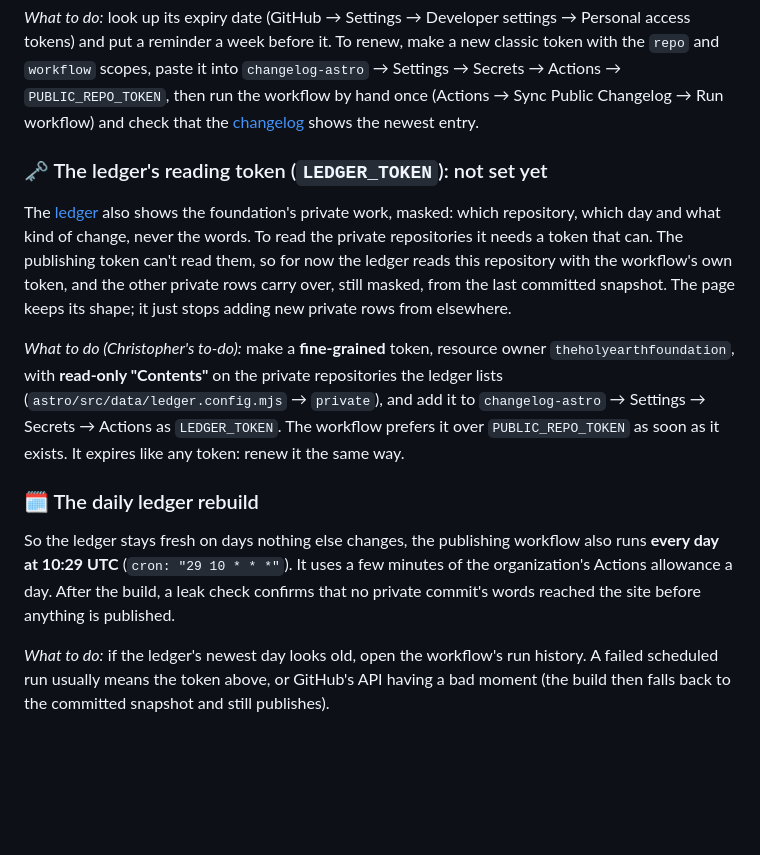
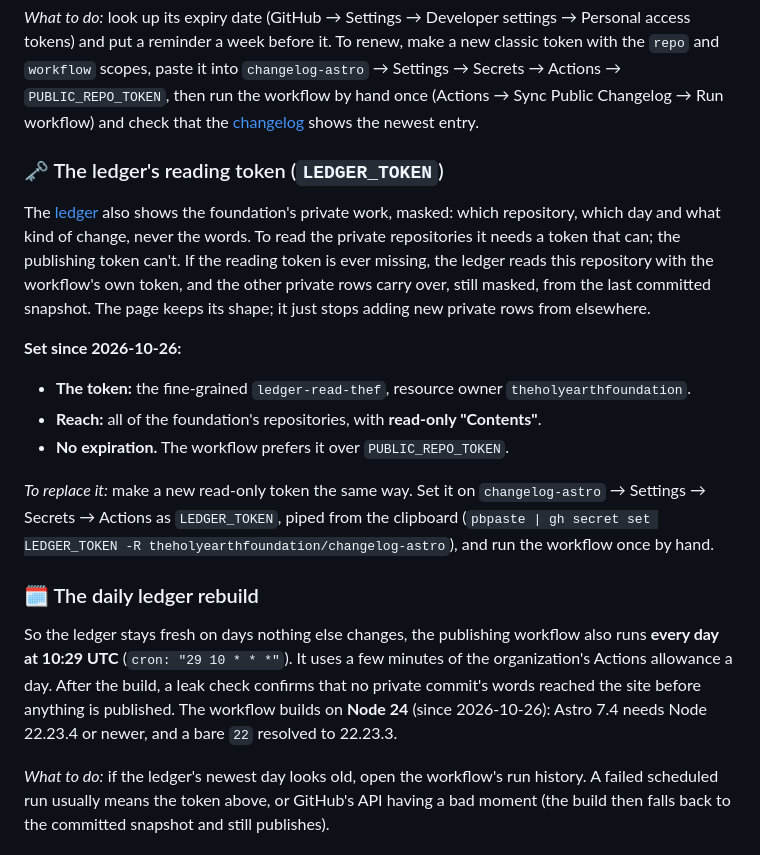
Before and after one commit to theholyearthfoundation/changelog-astro-public, a Markdown page: SUSTAINABILITY.md, the part around the change. GitHub-like rendering; blank space fills up the shorter version.

Commit message:
sustainability 2026-10-26: the ledger's read-only token is set and recorded, and the build runs on Node 24
Co-Authored-By: Alfred · ClaudeCodeCLI · Anthropic [Opus-5.5]
Claude-Session: 9039ba42-badf-4f9b-82f3-828dc5a90ded

```diff
--- a/SUSTAINABILITY.md
+++ b/SUSTAINABILITY.md
@@ -30,27 +30,32 @@ tokens) and put a reminder a week before it. To renew, make a new classic token
 `PUBLIC_REPO_TOKEN`, then run the workflow by hand once (Actions → Sync Public Changelog → Run
 workflow) and check that the [changelog](https://theholyearthfoundation.github.io/changelog-astro-public/changelog) shows the newest entry.
 
-### 🗝️ The ledger's reading token (`LEDGER_TOKEN`): not set yet
+### 🗝️ The ledger's reading token (`LEDGER_TOKEN`)
 
 The [ledger](https://theholyearthfoundation.github.io/changelog-astro-public/ledger) also shows the
 foundation's private work, masked: which repository, which day and what kind of change, never the
-words. To read the private repositories it needs a token that can. The publishing token can't read
-them, so for now the ledger reads this repository with the workflow's own token, and the other
-private rows carry over, still masked, from the last committed snapshot. The page keeps its shape;
-it just stops adding new private rows from elsewhere.
+words. To read the private repositories it needs a token that can; the publishing token can't. If the
+reading token is ever missing, the ledger reads this repository with the workflow's own token, and the
+other private rows carry over, still masked, from the last committed snapshot. The page keeps its
+shape; it just stops adding new private rows from elsewhere.
 
-*What to do (Christopher's to-do):* make a **fine-grained** token, resource owner
-`theholyearthfoundation`, with **read-only "Contents"** on the private repositories the ledger lists
-(`astro/src/data/ledger.config.mjs` → `private`), and add it to `changelog-astro` → Settings → Secrets →
-Actions as `LEDGER_TOKEN`. The workflow prefers it over `PUBLIC_REPO_TOKEN` as soon as it exists.
-It expires like any token: renew it the same way.
+**Set since 2026-10-26:**
+- **The token:** the fine-grained `ledger-read-thef`, resource owner `theholyearthfoundation`.
+- **Reach:** all of the foundation's repositories, with **read-only "Contents"**.
+- **No expiration.** The workflow prefers it over `PUBLIC_REPO_TOKEN`.
+
+*To replace it:* make a new read-only token the same way. Set it on `changelog-astro` → Settings →
+Secrets → Actions as `LEDGER_TOKEN`, piped from the clipboard
+(`pbpaste | gh secret set LEDGER_TOKEN -R theholyearthfoundation/changelog-astro`), and run the
+workflow once by hand.
 
 ### 🗓️ The daily ledger rebuild
 
 So the ledger stays fresh on days nothing else changes, the publishing workflow also runs **every
 day at 10:29 UTC** (`cron: "29 10 * * *"`). It uses a few minutes of the organization's Actions
 allowance a day. After the build, a leak check confirms that no private commit's words reached the
-site before anything is published.
+site before anything is published. The workflow builds on **Node 24** (since 2026-10-26): Astro 7.4
+needs Node 22.23.4 or newer, and a bare `22` resolved to 22.23.3.
 
 *What to do:* if the ledger's newest day looks old, open the workflow's run history. A failed
 scheduled run usually means the token above, or GitHub's API having a bad moment (the build then
```
